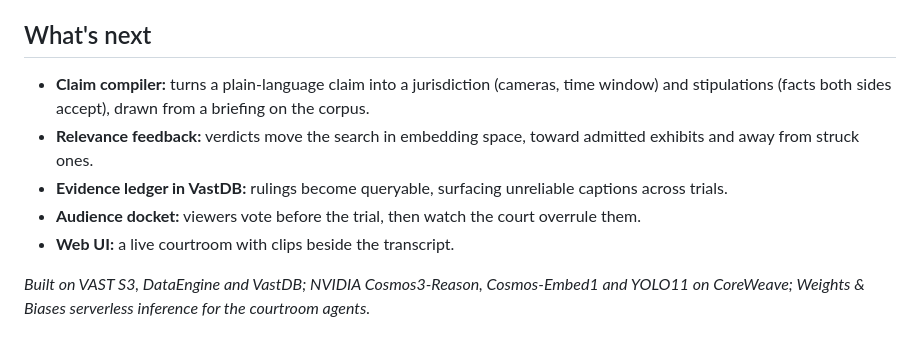
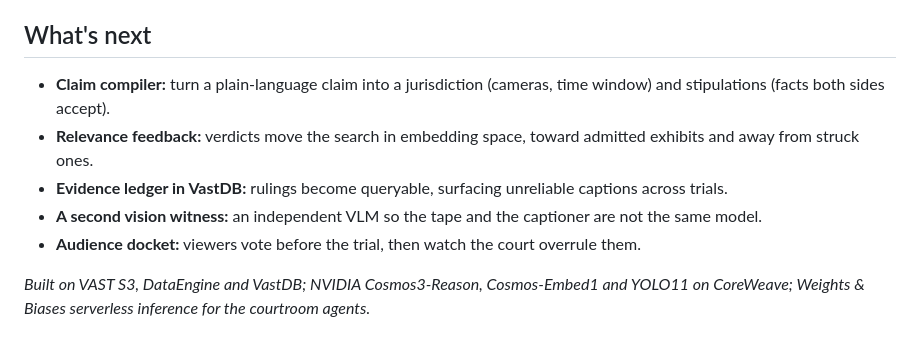
Before and after one commit to rajputav/vast_hackathon, a Markdown page: SUBMISSION.md, the part around one of its changes. Drawn GitHub-style.

```diff
--- a/SUBMISSION.md
+++ b/SUBMISSION.md
@@ -39,10 +69,10 @@ Re-ingest re-captions whole videos and waits on the pipeline. A subpoena asks on
 
 ## What's next
 
-- **Claim compiler:** turns a plain-language claim into a jurisdiction (cameras, time window) and stipulations (facts both sides accept), drawn from a briefing on the corpus.
+- **Claim compiler:** turn a plain-language claim into a jurisdiction (cameras, time window) and stipulations (facts both sides accept).
 - **Relevance feedback:** verdicts move the search in embedding space, toward admitted exhibits and away from struck ones.
 - **Evidence ledger in VastDB:** rulings become queryable, surfacing unreliable captions across trials.
+- **A second vision witness:** an independent VLM so the tape and the captioner are not the same model.
 - **Audience docket:** viewers vote before the trial, then watch the court overrule them.
-- **Web UI:** a live courtroom with clips beside the transcript.
 
 *Built on VAST S3, DataEngine and VastDB; NVIDIA Cosmos3-Reason, Cosmos-Embed1 and YOLO11 on CoreWeave; Weights & Biases serverless inference for the courtroom agents.*
```
Also changed, not shown: other parts of SUBMISSION.md (+49 -19 lines).
